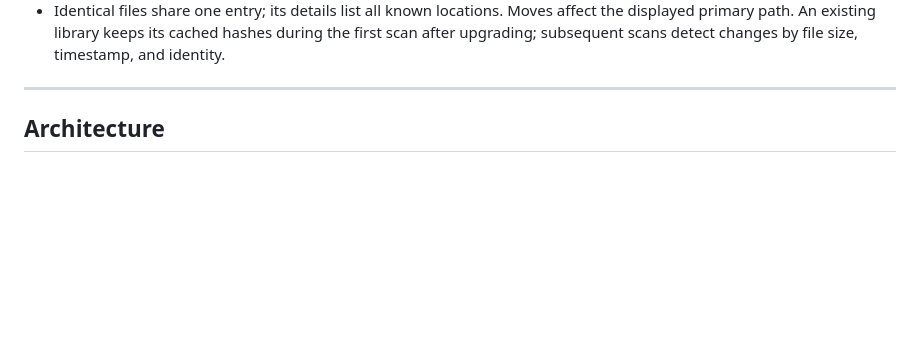
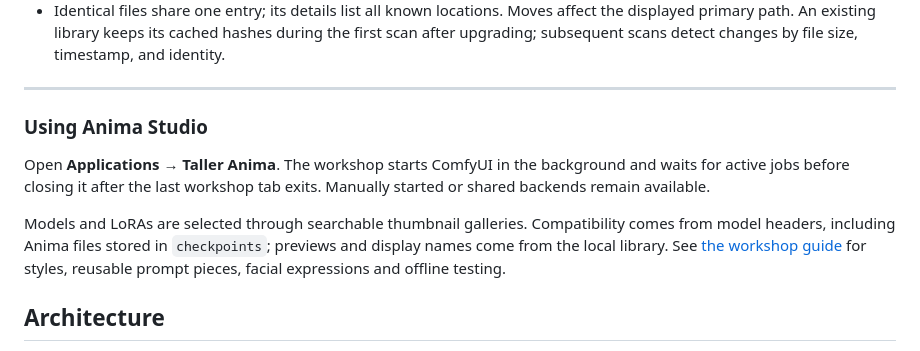
Before and after one commit to Vajraastra/ai-hub, a Markdown page: README.md, the part around the change. Rendered like a GitHub page; blank space fills up the shorter version.

```diff
--- a/README.md
+++ b/README.md
@@ -57,6 +57,17 @@ Set your models directory in Settings, then open Model Vault.
   after upgrading; subsequent scans detect changes by file size, timestamp, and identity.
 
 ---
+
+### Using Anima Studio
+
+Open **Applications → Taller Anima**. The workshop starts ComfyUI in the background and
+waits for active jobs before closing it after the last workshop tab exits. Manually started
+or shared backends remain available.
+
+Models and LoRAs are selected through searchable thumbnail galleries. Compatibility comes
+from model headers, including Anima files stored in `checkpoints`; previews and display names
+come from the local library. See [the workshop guide](apps/anima_studio/README.md) for styles,
+reusable prompt pieces, facial expressions and offline testing.
 
 ## Architecture
 
```
Also changed, not shown: apps/anima_studio/README.md (+22 -0 lines).
